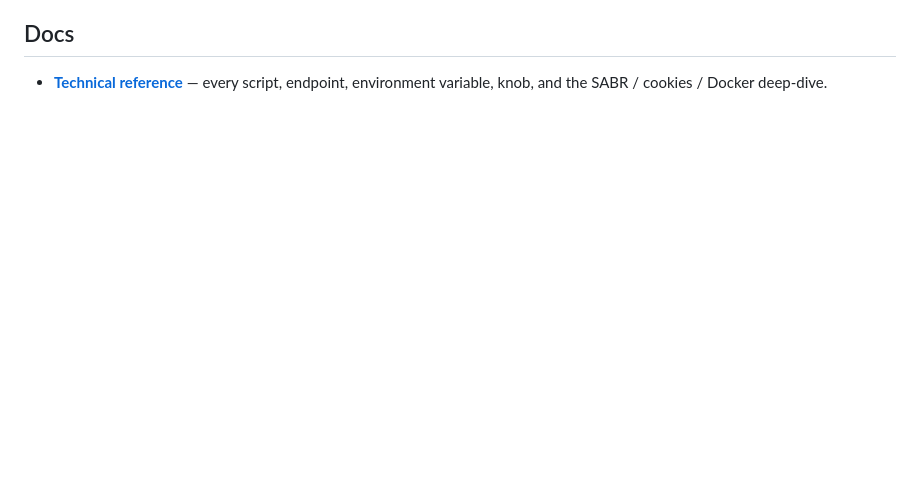
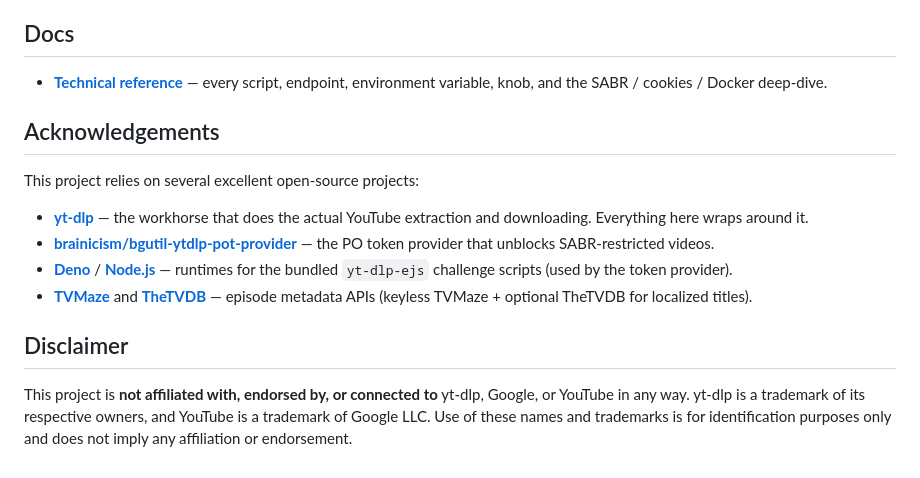
Before and after one commit to fosserglitch902/yt-indexarr, a Markdown page: README.md, the part around the change. Rendered like a GitHub page; blank space fills up the shorter version.

Commit message:
docs: add acknowledgements and disclaimer sections to README

```diff
--- a/README.md
+++ b/README.md
@@ -133,3 +133,24 @@ treat it as a **manual, targeted** source:
 
 - [**Technical reference**](./docs/technical.md) — every script, endpoint,
   environment variable, knob, and the SABR / cookies / Docker deep-dive.
+
+## Acknowledgements
+
+This project relies on several excellent open-source projects:
+
+- **[yt-dlp](https://github.com/yt-dlp/yt-dlp)** — the workhorse that does the
+  actual YouTube extraction and downloading. Everything here wraps around it.
+- **[brainicism/bgutil-ytdlp-pot-provider](https://hub.docker.com/r/brainicism/bgutil-ytdlp-pot-provider)**
+  — the PO token provider that unblocks SABR-restricted videos.
+- **[Deno](https://deno.land/)** / **[Node.js](https://nodejs.org/)** — runtimes
+  for the bundled `yt-dlp-ejs` challenge scripts (used by the token provider).
+- **[TVMaze](https://www.tvmaze.com/)** and **[TheTVDB](https://thetvdb.com/)** —
+  episode metadata APIs (keyless TVMaze + optional TheTVDB for localized titles).
+
+## Disclaimer
+
+This project is **not affiliated with, endorsed by, or connected to** yt-dlp,
+Google, or YouTube in any way. yt-dlp is a trademark of its respective owners,
+and YouTube is a trademark of Google LLC. Use of these names and trademarks is
+for identification purposes only and does not imply any affiliation or
+endorsement.
```
